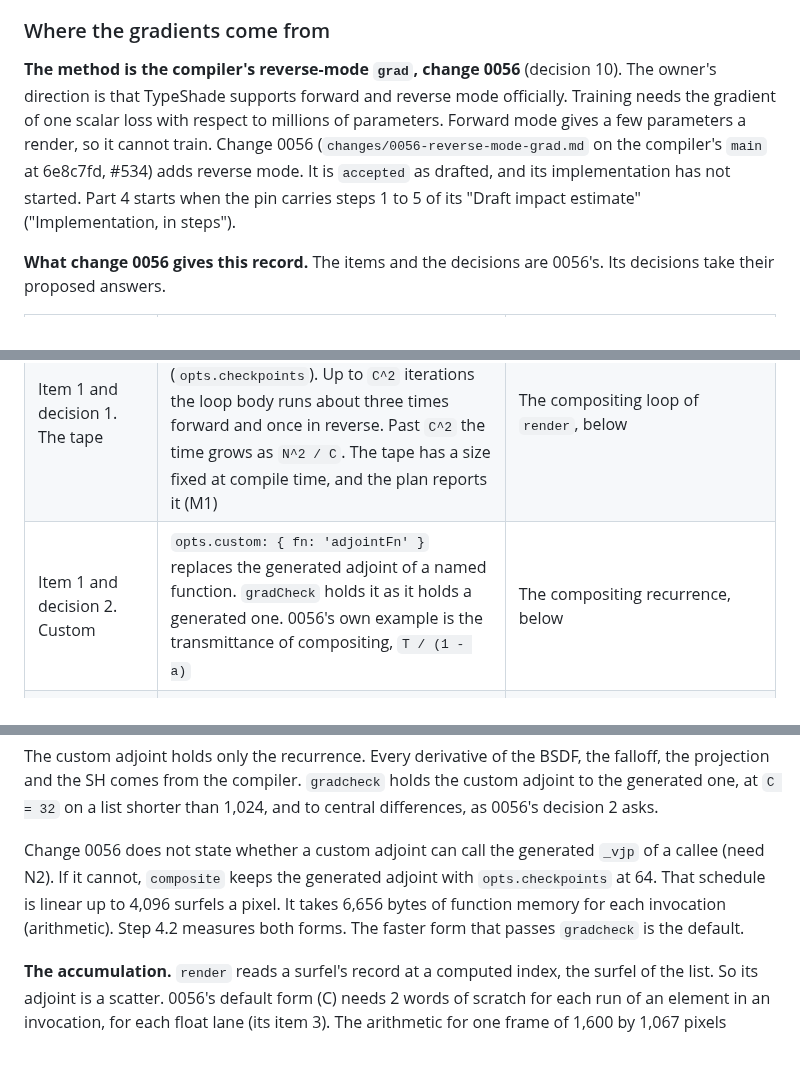
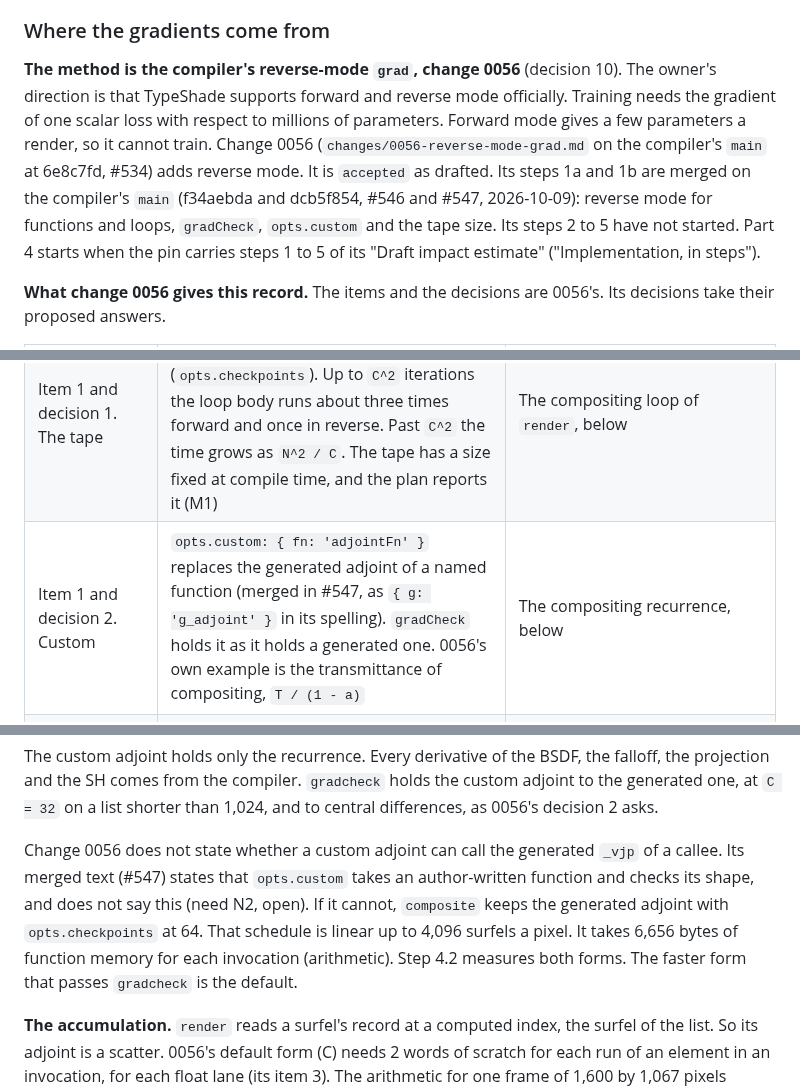
Before and after one commit to typeshade/radiance, a Markdown page: docs/design/0011-gaussian-splatting.md, 3 parts joined by grey strips. Drawn GitHub-style; blank space fills up the shorter version.

```diff
--- a/docs/design/0011-gaussian-splatting.md
+++ b/docs/design/0011-gaussian-splatting.md
@@ -418,7 +418,7 @@ On a failure the result keeps the material words, sets `shading = 'baked'` on th
 
 ### Where the gradients come from
 
-**The method is the compiler's reverse-mode `grad`, change 0056** (decision 10). The owner's direction is that TypeShade supports forward and reverse mode officially. Training needs the gradient of one scalar loss with respect to millions of parameters. Forward mode gives a few parameters a render, so it cannot train. Change 0056 (`changes/0056-reverse-mode-grad.md` on the compiler's `main` at 6e8c7fd, #534) adds reverse mode. It is `accepted` as drafted, and its implementation has not started. Part 4 starts when the pin carries steps 1 to 5 of its "Draft impact estimate" ("Implementation, in steps").
+**The method is the compiler's reverse-mode `grad`, change 0056** (decision 10). The owner's direction is that TypeShade supports forward and reverse mode officially. Training needs the gradient of one scalar loss with respect to millions of parameters. Forward mode gives a few parameters a render, so it cannot train. Change 0056 (`changes/0056-reverse-mode-grad.md` on the compiler's `main` at 6e8c7fd, #534) adds reverse mode. It is `accepted` as drafted. Its steps 1a and 1b are merged on the compiler's `main` (f34aebda and dcb5f854, #546 and #547, 2026-10-09): reverse mode for functions and loops, `gradCheck`, `opts.custom` and the tape size. Its steps 2 to 5 have not started. Part 4 starts when the pin carries steps 1 to 5 of its "Draft impact estimate" ("Implementation, in steps").
 
 **What change 0056 gives this record.** The items and the decisions are 0056's. Its decisions take their proposed answers.
 
@@ -428,7 +428,7 @@ On a failure the result keeps the material words, sets `shading = 'baked'` on th
 | Item 4 and decision 5. The route | `packModule(m, { derivatives })` and the Vite plugin put the derivative programs into the manifest at build time. `Program` runs a plan. The runtime carries no compiler                                                                                                                                                                                               | `@typeshade/radiance-capture` imports only `typeshade/runtime` (record 0006, item 7). Its build lists each derivative                                                                  |
 | Item 4. No run-time tape object  | The host runs the derivative programs in the reverse order of the forward calls                                                                                                                                                                                                                                                                                        | Step 7 of "One step" runs them for `loss`, `render` and `project`. Stage B adds `shade` and the G-buffer render                                                                        |
 | Item 1 and decision 1. The tape  | Recomputation with `C` checkpoint slots in function memory, 32 by default (`opts.checkpoints`). Up to `C^2` iterations the loop body runs about three times forward and once in reverse. Past `C^2` the time grows as `N^2 / C`. The tape has a size fixed at compile time, and the plan reports it (M1)                                                               | The compositing loop of `render`, below                                                                                                                                                |
-| Item 1 and decision 2. Custom    | `opts.custom: { fn: 'adjointFn' }` replaces the generated adjoint of a named function. `gradCheck` holds it as it holds a generated one. 0056's own example is the transmittance of compositing, `T / (1 - a)`                                                                                                                                                         | The compositing recurrence, below                                                                                                                                                      |
+| Item 1 and decision 2. Custom    | `opts.custom: { fn: 'adjointFn' }` replaces the generated adjoint of a named function (merged in #547, as `{ g: 'g_adjoint' }` in its spelling). `gradCheck` holds it as it holds a generated one. 0056's own example is the transmittance of compositing, `T / (1 - a)`                                                                                                                                                         | The compositing recurrence, below                                                                                                                                                      |
 | Item 2. Loops of run-time length | A counted `for` gives `N` from its header. A `while` or a `break` runs a count sweep first. Each invocation has its own `N`                                                                                                                                                                                                                                            | The compositing loop stops when the transmittance falls under `1e-4`, so it takes the count sweep                                                                                      |
 | Item 3 and decision 3            | A read at the invocation's own index becomes a plain write of the adjoint. A read at one index for every invocation becomes a reduction in Rule 7.2's tree. A read at a computed index becomes a scatter. The default is (C), a reduction in the tree order. (B), fixed-point integer atomics, is an opt-in for each array. (A), a float compare-exchange, is rejected | "The accumulation", below                                                                                                                                                              |
 | Item 3. The determinism report   | (B) is exact and adds no row. (C) adds an `order` row                                                                                                                                                                                                                                                                                                                  | Record 0005's rule 4 still needs Amendment D for (B), as 0056 says                                                                                                                     |
@@ -445,7 +445,7 @@ On a failure the result keeps the material words, sets `shading = 'baked'` on th
 
 The custom adjoint holds only the recurrence. Every derivative of the BSDF, the falloff, the projection and the SH comes from the compiler. `gradcheck` holds the custom adjoint to the generated one, at `C = 32` on a list shorter than 1,024, and to central differences, as 0056's decision 2 asks.
 
-Change 0056 does not state whether a custom adjoint can call the generated `_vjp` of a callee (need N2). If it cannot, `composite` keeps the generated adjoint with `opts.checkpoints` at 64. That schedule is linear up to 4,096 surfels a pixel. It takes 6,656 bytes of function memory for each invocation (arithmetic). Step 4.2 measures both forms. The faster form that passes `gradcheck` is the default.
+Change 0056 does not state whether a custom adjoint can call the generated `_vjp` of a callee. Its merged text (#547) states that `opts.custom` takes an author-written function and checks its shape, and does not say this (need N2, open). If it cannot, `composite` keeps the generated adjoint with `opts.checkpoints` at 64. That schedule is linear up to 4,096 surfels a pixel. It takes 6,656 bytes of function memory for each invocation (arithmetic). Step 4.2 measures both forms. The faster form that passes `gradcheck` is the default.
 
 **The accumulation.** `render` reads a surfel's record at a computed index, the surfel of the list. So its adjoint is a scatter. 0056's default form (C) needs 2 words of scratch for each run of an element in an invocation, for each float lane (its item 3). The arithmetic for one frame of 1,600 by 1,067 pixels follows. Take 1,707,200 pixels, 32 surfels a pixel (0056's own illustration) and 24 lanes of a record. The scratch is 1,707,200 times 32 times 24 times 8 bytes, 10.5 GB. The scatter of `shade` into the environment, at 4 reads a pixel and 3 lanes, needs 164 MB. Both are past a binding of 128 MiB. So every scatter of part 4 uses option (B), with one scale for each array:
 
```
Also changed, not shown: other parts of docs/design/0011-gaussian-splatting.md (+8 -8 lines).
